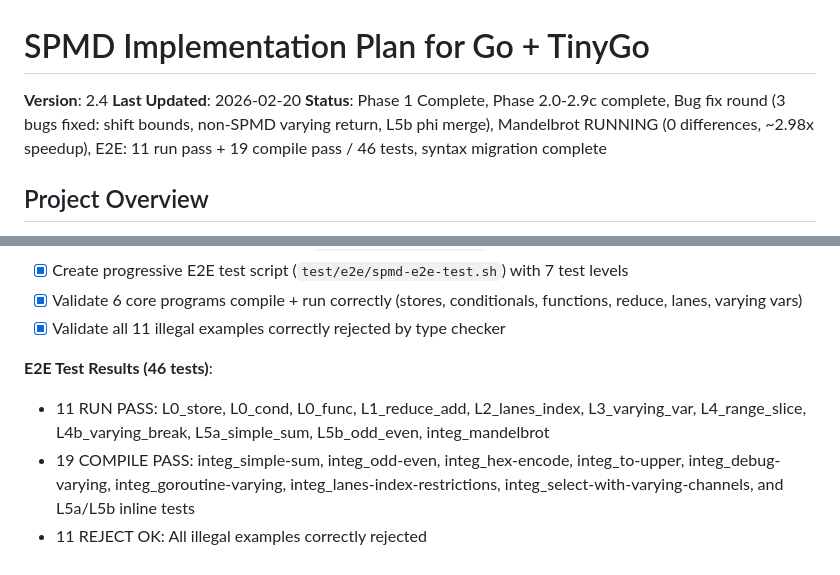
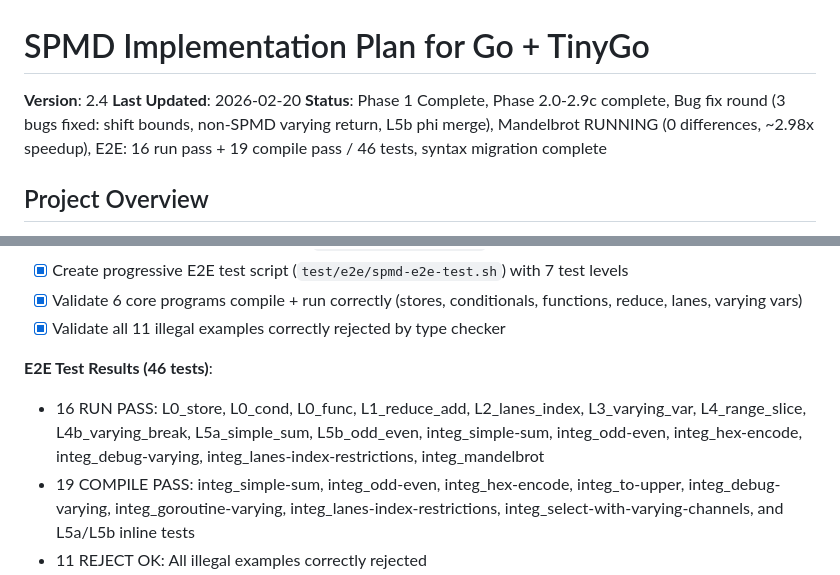
Before and after one commit to Bluebugs/go-spmd, a Markdown page: PLAN.md, 2 parts joined by grey strips. Rendered like a GitHub page.

Commit message:
docs: update E2E run pass count to 16 after test promotions
Co-Authored-By: Claude Opus 4.6 <noreply@anthropic.com>

```diff
--- a/PLAN.md
+++ b/PLAN.md
@@ -2,7 +2,7 @@
 
 **Version**: 2.4
 **Last Updated**: 2026-02-20
-**Status**: Phase 1 Complete, Phase 2.0-2.9c complete, Bug fix round (3 bugs fixed: shift bounds, non-SPMD varying return, L5b phi merge), Mandelbrot RUNNING (0 differences, ~2.98x speedup), E2E: 11 run pass + 19 compile pass / 46 tests, syntax migration complete
+**Status**: Phase 1 Complete, Phase 2.0-2.9c complete, Bug fix round (3 bugs fixed: shift bounds, non-SPMD varying return, L5b phi merge), Mandelbrot RUNNING (0 differences, ~2.98x speedup), E2E: 16 run pass + 19 compile pass / 46 tests, syntax migration complete
 
 ## Project Overview
 
@@ -731,7 +731,7 @@ Ported 10 `*_ext_spmd.go` files from types2 to go/types with full API translatio
 - [x] Validate all 11 illegal examples correctly rejected by type checker
 
 **E2E Test Results (46 tests)**:
-- 11 RUN PASS: L0_store, L0_cond, L0_func, L1_reduce_add, L2_lanes_index, L3_varying_var, L4_range_slice, L4b_varying_break, L5a_simple_sum, L5b_odd_even, integ_mandelbrot
+- 16 RUN PASS: L0_store, L0_cond, L0_func, L1_reduce_add, L2_lanes_index, L3_varying_var, L4_range_slice, L4b_varying_break, L5a_simple_sum, L5b_odd_even, integ_simple-sum, integ_odd-even, integ_hex-encode, integ_debug-varying, integ_lanes-index-restrictions, integ_mandelbrot
 - 19 COMPILE PASS: integ_simple-sum, integ_odd-even, integ_hex-encode, integ_to-upper, integ_debug-varying, integ_goroutine-varying, integ_lanes-index-restrictions, integ_select-with-varying-channels, and L5a/L5b inline tests
 - 11 REJECT OK: All illegal examples correctly rejected
 - 16 COMPILE FAIL: 4 constrained parser, 3 SIGSEGV, 3 LLVM verification, 3 type/design errors, 1 shift bounds, 1 missing package, 1 generic panic
```
Also changed, not shown: CLAUDE.md (+1 -1 lines).
